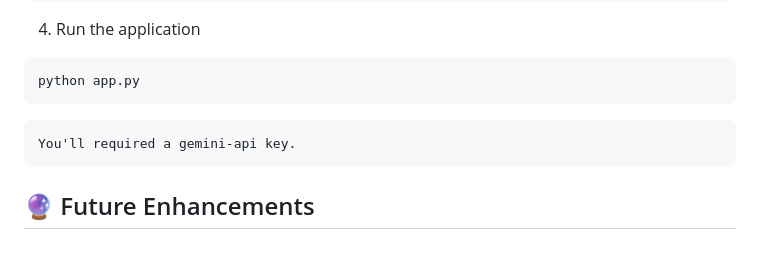
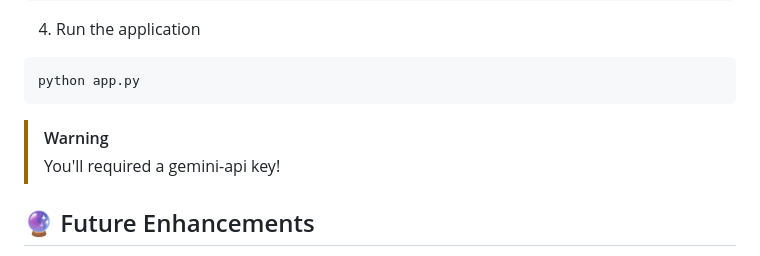
Before and after one commit to StackOverflowed512/RecruiTron-, a Markdown page: README.md, the part around the change. Drawn GitHub-style.

````diff
--- a/README.md
+++ b/README.md
@@ -106,10 +106,9 @@ python init_db.py
 ```bash
 python app.py
 ```
+> [!Warning]
+>You'll required a gemini-api key!
 
-~~~
-You'll required a gemini-api key.
-~~~
 ## 🔮 Future Enhancements
 
 - [ ] Integration with popular ATS platforms
````
